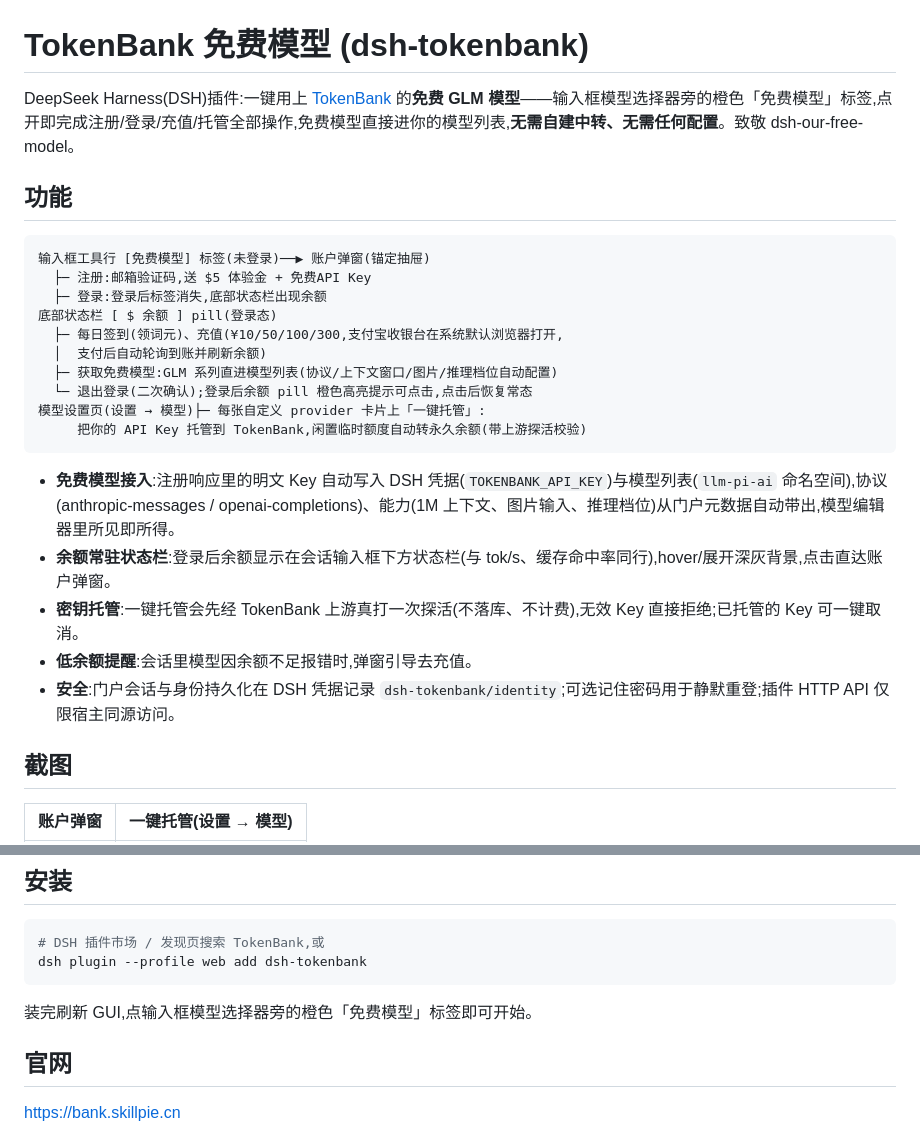
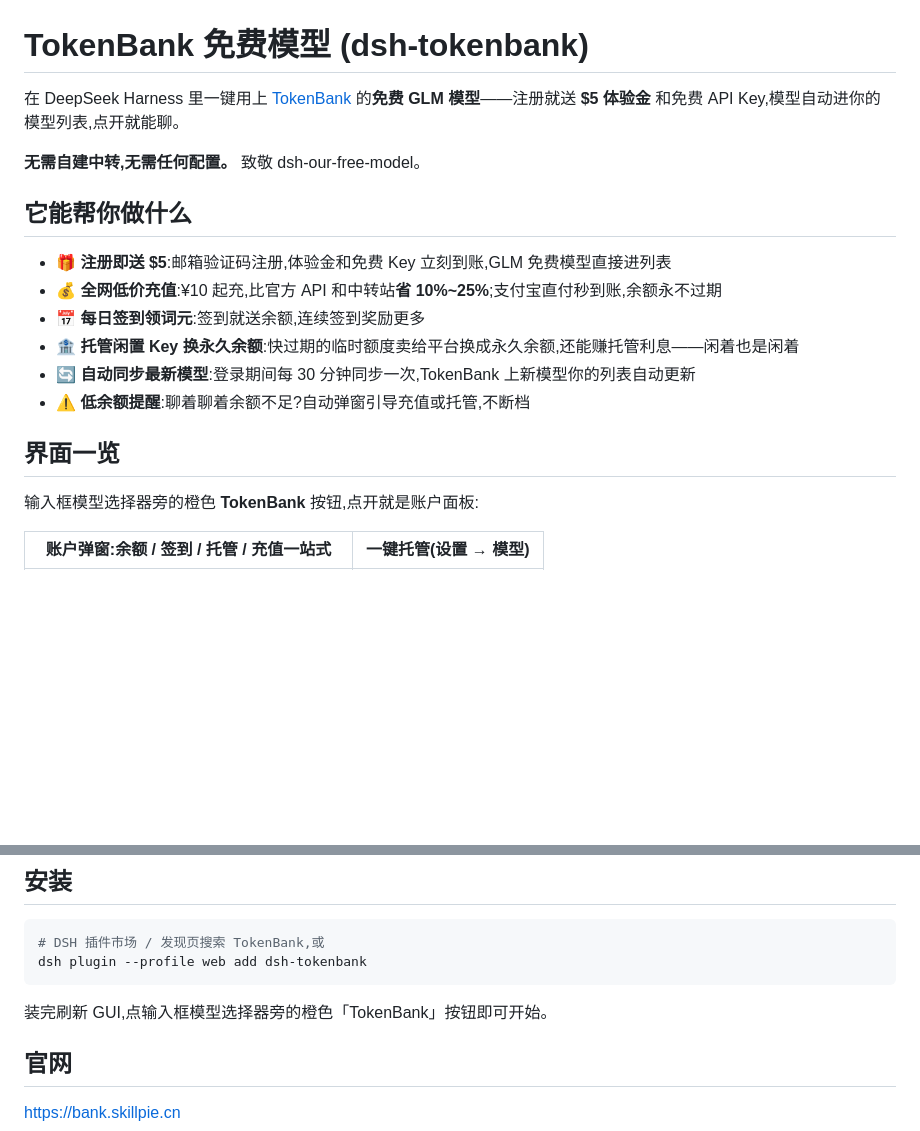
Before and after one commit to skillpie/dsh-plugins, a Markdown page: dsh-tokenbank/README.md, 2 parts joined by grey strips. Drawn GitHub-style; blank space fills up the shorter version.

Commit message:
docs: README 面向用户重写;弹窗截图换新(充值档位+价格对比)

````diff
--- a/dsh-tokenbank/README.md
+++ b/dsh-tokenbank/README.md
@@ -1,29 +1,21 @@
 # TokenBank 免费模型 (dsh-tokenbank)
 
-DeepSeek Harness(DSH)插件:一键用上 [TokenBank](https://bank.skillpie.cn) 的**免费 GLM 模型**——输入框模型选择器旁的橙色「免费模型」标签,点开即完成注册/登录/充值/托管全部操作,免费模型直接进你的模型列表,**无需自建中转、无需任何配置**。致敬 dsh-our-free-model。
+在 DeepSeek Harness 里一键用上 [TokenBank](https://bank.skillpie.cn) 的**免费 GLM 模型**——注册就送 **$5 体验金** 和免费 API Key,模型自动进你的模型列表,点开就能聊。
 
-## 功能
+**无需自建中转,无需任何配置。** 致敬 dsh-our-free-model。
 
-```
-输入框工具行 [免费模型] 标签(未登录)──▶ 账户弹窗(锚定抽屉)
-  ├─ 注册:邮箱验证码,送 $5 体验金 + 免费API Key
-  ├─ 登录:登录后标签消失,底部状态栏出现余额
-底部状态栏 [ $ 余额 ] pill(登录态)
-  ├─ 每日签到(领词元)、充值(¥10/50/100/300,支付宝收银台在系统默认浏览器打开,
-  │  支付后自动轮询到账并刷新余额)
-  ├─ 获取免费模型:GLM 系列直进模型列表(协议/上下文窗口/图片/推理档位自动配置)
-  └─ 退出登录(二次确认);登录后余额 pill 橙色高亮提示可点击,点击后恢复常态
-模型设置页(设置 → 模型)├─ 每张自定义 provider 卡片上「一键托管」:
-     把你的 API Key 托管到 TokenBank,闲置临时额度自动转永久余额(带上游探活校验)
-```
+## 它能帮你做什么
 
-- **免费模型接入**:注册响应里的明文 Key 自动写入 DSH 凭据(`TOKENBANK_API_KEY`)与模型列表(`llm-pi-ai` 命名空间),协议(anthropic-messages / openai-completions)、能力(1M 上下文、图片输入、推理档位)从门户元数据自动带出,模型编辑器里所见即所得。
-- **余额常驻状态栏**:登录后余额显示在会话输入框下方状态栏(与 tok/s、缓存命中率同行),hover/展开深灰背景,点击直达账户弹窗。
-- **密钥托管**:一键托管会先经 TokenBank 上游真打一次探活(不落库、不计费),无效 Key 直接拒绝;已托管的 Key 可一键取消。
-- **低余额提醒**:会话里模型因余额不足报错时,弹窗引导去充值。
-- **安全**:门户会话与身份持久化在 DSH 凭据记录 `dsh-tokenbank/identity`;可选记住密码用于静默重登;插件 HTTP API 仅限宿主同源访问。
+- 🎁 **注册即送 $5**:邮箱验证码注册,体验金和免费 Key 立刻到账,GLM 免费模型直接进列表
+- 💰 **全网低价充值**:¥10 起充,比官方 API 和中转站**省 10%~25%**;支付宝直付秒到账,余额永不过期
+- 📅 **每日签到领词元**:签到就送余额,连续签到奖励更多
+- 🏦 **托管闲置 Key 换永久余额**:快过期的临时额度卖给平台换成永久余额,还能赚托管利息——闲着也是闲着
+- 🔄 **自动同步最新模型**:登录期间每 30 分钟同步一次,TokenBank 上新模型你的列表自动更新
+- ⚠️ **低余额提醒**:聊着聊着余额不足?自动弹窗引导充值或托管,不断档
 
-## 截图
+## 界面一览
 
-| 账户弹窗 | 一键托管(设置 → 模型) |
+输入框模型选择器旁的橙色 **TokenBank** 按钮,点开就是账户面板:
+
+| 账户弹窗:余额 / 签到 / 托管 / 充值一站式 | 一键托管(设置 → 模型) |
 |---|---|
@@ -40,7 +32,7 @@ DeepSeek Harness(DSH)插件:一键用上 [TokenBank](https://bank.skillpie.cn)
 dsh plugin --profile web add dsh-tokenbank
 ```
 
-装完刷新 GUI,点输入框模型选择器旁的橙色「免费模型」标签即可开始。
+装完刷新 GUI,点输入框模型选择器旁的橙色「TokenBank」按钮即可开始。
 
 ## 官网
 
````
Also changed, not shown: other parts of dsh-tokenbank/README.md (+1 -1 lines), dsh-tokenbank/docs/screenshots/account-popup.jpg (added), 1 other file.
